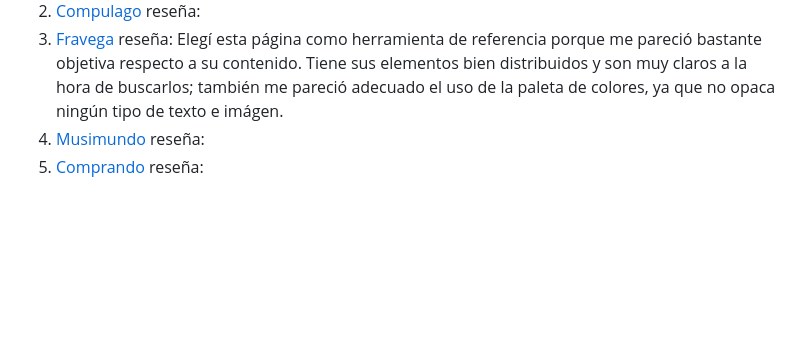
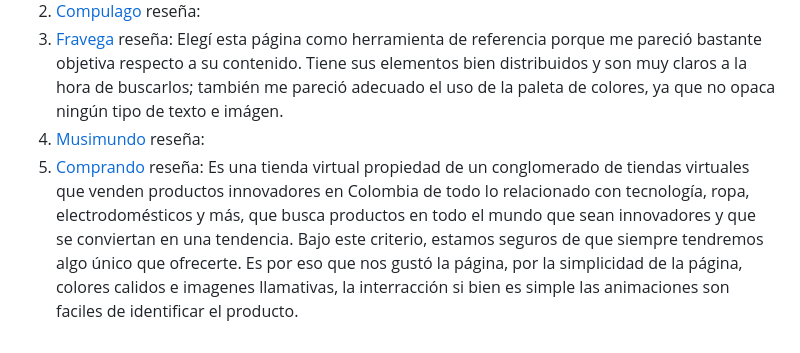
Before and after one commit to divianl/grupo_9_newwarestech, a Markdown page: README.md, the part around the change. GitHub-like rendering; blank space fills up the shorter version.

Commit message:
Subiendo reseña Comprando

```diff
--- a/README.md
+++ b/README.md
@@ -70,4 +70,4 @@ Este proyecto se encuentra actualmente en desarrollo, y se espera que próximame
 4. [Musimundo](https://www.musimundo.com/ "Musimundo")
     reseña:
 5. [Comprando](https://comprando.co/ "Comprando")
-    reseña:
+    reseña: Es una tienda virtual propiedad de un conglomerado de tiendas virtuales que venden productos innovadores en Colombia de todo lo relacionado con tecnología, ropa, electrodomésticos y más, que busca productos en todo el mundo que sean innovadores y que se conviertan en una tendencia. Bajo este criterio, estamos seguros de que siempre tendremos algo único que ofrecerte. Es por eso que nos gustó la página, por la simplicidad de la página, colores calidos e imagenes llamativas, la interracción si bien es simple las animaciones son faciles de identificar el producto.
```
